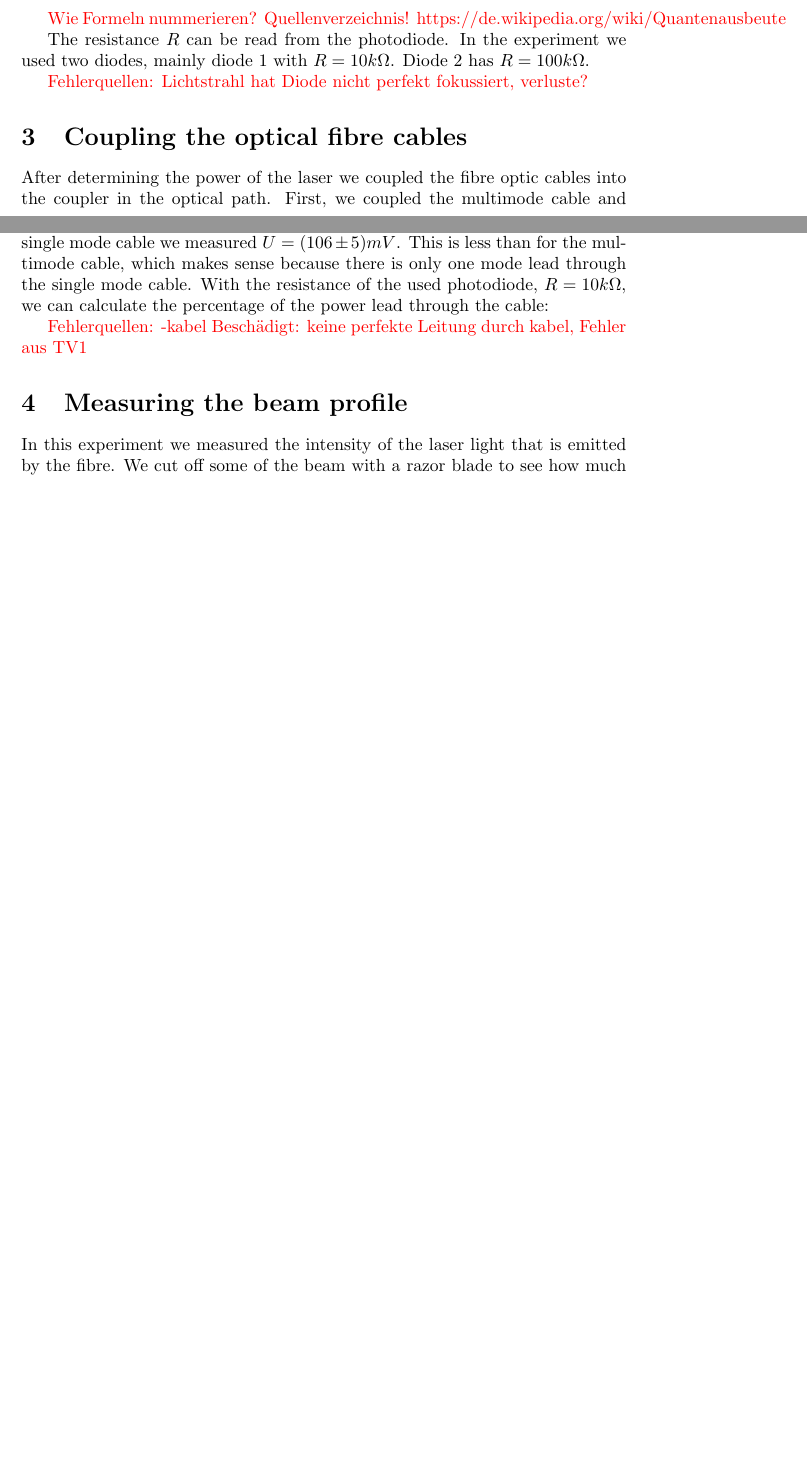
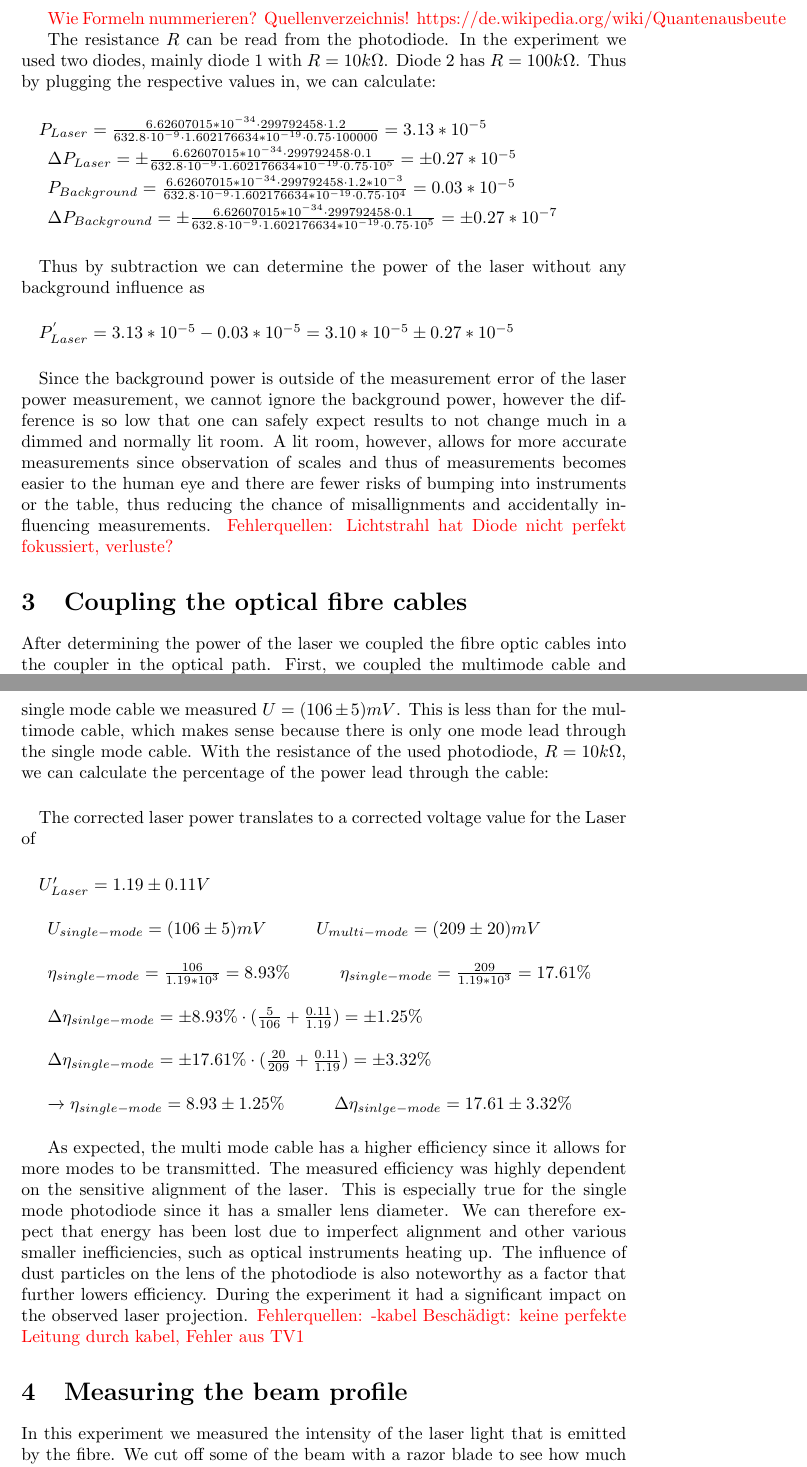
Before and after one commit to corinnawegner/Gausssche-Strahlenoptik, a LaTeX document (H3_Gregorian_Wegner.tex): two parts of pages 3 and 4 of 8 before the commit and two parts of pages 4 and 5 of 9 after it, joined at a grey line, cut so that both start at the same text, the shorter picture padded with empty space. The pictures show the PDF file H3_Gregorian_Wegner.pdf that the author committed with the source.

Commit message:
TV2 rechnung

```diff
--- a/H3_Gregorian_Wegner.tex
+++ b/H3_Gregorian_Wegner.tex
@@ -58,10 +73,33 @@ Here, $h = 6.62607015*10^{-34} Js$ is the planck constant, $e = 1.602176634*10^{
 P = \frac{hcU}{\lambda Re \eta}
 \end{equation}
 
+
 \textcolor{red}{Wie Formeln nummerieren? Quellenverzeichnis! https://de.wikipedia.org/wiki/Quantenausbeute}
 
-The resistance $R$ can be read from the photodiode. In the experiment we used two diodes, mainly diode 1 with $R=10 k\Omega$. Diode 2 has $R= 100 k\Omega$.
+The resistance $R$ can be read from the photodiode. In the experiment we used two diodes, mainly diode 1 with $R=10 k\Omega$. Diode 2 has $R= 100 k\Omega$. Thus by plugging the respective values in, we can calculate:
+\paragraph{}
 
+$P_{Laser} =  \frac{6.62607015*10^{-34}\cdot299792458\cdot1.2}{632.8\cdot10^{-9}\cdot1.602176634*10^{-19}\cdot0.75\cdot100000}=3.13*10^{-5} \vspace{2}$
+
+$\Delta P_{Laser}= \pm \frac{6.62607015*10^{-34}\cdot299792458\cdot0.1}{632.8\cdot10^{-9}\cdot1.602176634*10^{-19}\cdot0.75\cdot10^{5}} =\pm 0.27*10^{-5} \vspace{2}$
+
+$P_{Background} =  \frac{6.62607015*10^{-34}\cdot299792458\cdot1.2*10^{-3}}{632.8\cdot10^{-9}\cdot1.602176634*10^{-19}\cdot0.75\cdot10^{4}}=0.03*10^{-5} \vspace{2}$
+
+$\Delta P_{Background} = \pm \frac{6.62607015*10^{-34}\cdot299792458\cdot0.1}{632.8\cdot10^{-9}\cdot1.602176634*10^{-19}\cdot0.75\cdot10^{5}} =\pm 0.27*10^{-7} \vspace{2}$
+
+
+\paragraph{}
+
+Thus by subtraction we can determine the power of the laser without any background influence as
+
+\paragraph{}
+
+
+$P^{'}_{Laser} = 3.13*10^{-5}- 0.03*10^{-5} =3.10*10^{-5} \pm 0.27*10^{-5}$
+
+\paragraph{}
+Since the background power is outside of the measurement error of
+the laser power measurement, we cannot ignore the background power, however the difference is so low that one can safely expect results to not change much in a dimmed and normally lit room. A lit room, however, allows for more accurate measurements since observation of scales and thus of measurements becomes easier to the human eye and there are fewer risks of bumping into instruments or the table, thus reducing the chance of misallignments and accidentally influencing measurements.
 \textcolor{red}{Fehlerquellen: Lichtstrahl hat Diode nicht perfekt fokussiert, verluste?}
 
 \section{Coupling the optical fibre cables}
@@ -70,6 +108,36 @@ After determining the power of the laser we coupled the fibre optic cables into
 
 Now we measured the voltage from the photodiode behind the cables. Therefor we focused the beam into the photodiode, using another lens. For the multimode cable we measured a maximum voltage of $U=209mV$, but the value fluctuated a lot (about 20mV just from touching the table). After coupling the single mode cable we measured $U=(106 \pm 5)mV$. This is less than for the multimode cable, which makes sense because there is only one mode lead through the single mode cable. With the resistance of the used photodiode, $R = 10k\Omega$, we can calculate the percentage of the power lead through the cable:
 
+
+\paragraph{}
+The corrected laser power translates to a corrected voltage value for the Laser of
+\paragraph{}
+
+$U'_{Laser}= 1.19 \pm 0.11 V$
+
+$\vspace{1}$
+
+$U_{single-mode} =(106 \pm 5)mV  \hspace{1cm} U_{multi-mode} = (209\pm 20)mV$
+
+$\vspace{1}$
+
+$\eta_{single-mode} = \frac{106}{1.19*10^3} = 8.93\% \hspace{1cm} \eta_{single-mode} = \frac{209}{1.19*10^3} = 17.61\%$
+
+$\vspace{1}$
+
+$\Delta\eta_{sinlge-mode} = \pm8.93\%\cdot(\frac{5}{106}+ \frac{0.11}{1.19})= \pm 1.25\%$
+
+$\vspace{1}$
+
+$\Delta\eta_{single-mode} =\pm17.61\%\cdot(\frac{20}{209}+\frac{0.11}{1.19})= \pm 3.32\%$
+
+$\vspace{1}$
+
+$\xrightarrow[]{} \eta_{single-mode} = 8.93\pm 1.25\%\hspace{1cm}\Delta\eta_{sinlge-mode}=17.61\pm 3.32\%$
+
+$\vspace{1}$
+
+As expected, the multi mode cable has a higher efficiency since it allows for more modes to be transmitted. The measured efficiency was highly dependent on the sensitive alignment of the laser. This is especially true for the single mode photodiode since it has a smaller lens diameter. We can therefore expect that energy has been lost due to imperfect alignment and other various smaller inefficiencies, such as optical instruments heating up. The influence of dust particles on the lens of the photodiode is also noteworthy as a factor that further lowers efficiency. During the experiment it had a significant impact on the observed laser projection.
 \textcolor{red}{Fehlerquellen:
 -kabel Beschädigt: keine perfekte Leitung durch kabel, Fehler aus TV1}
 
```
Also changed, not shown: H3_Gregorian_Wegner.pdf, H3_Gregorian_Wegner.tex (15 more changed lines), 4 other files.
